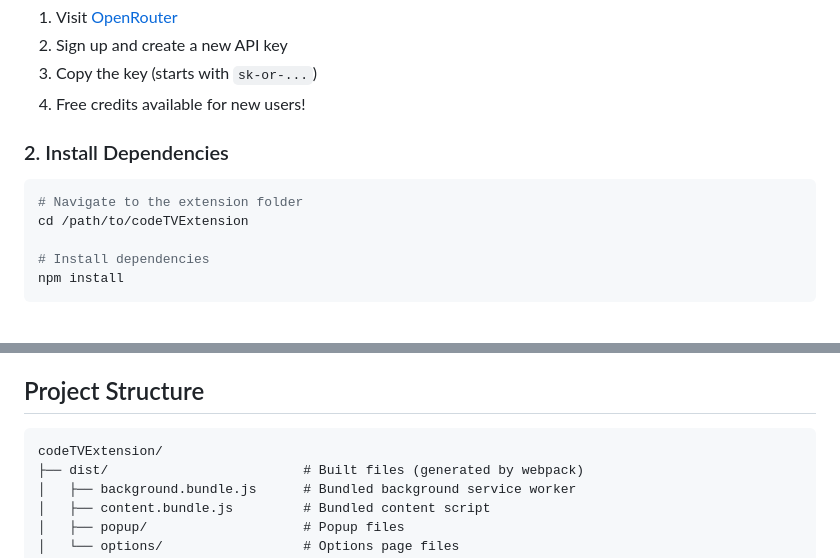
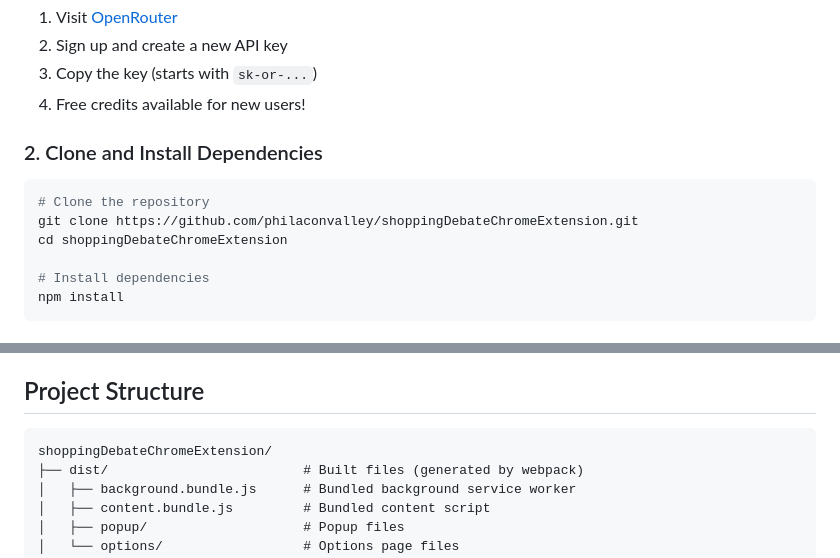
Before and after one commit to philaconvalley/shoppingDebateChromeExtension, a Markdown page: README.md, 2 parts joined by grey strips. Drawn GitHub-style.

Commit message:
fix: add missing clone step, fix stale codeTVExtension folder name
Quick Start jumped straight to "cd /path/to/codeTVExtension" with no
clone instruction and referenced the project's old folder name
(codeTVExtension), which doesn't exist in this repo
(shoppingDebateChromeExtension). Added the missing git clone step and
fixed the folder name here and in the Project Structure diagram.

Co-Authored-By: Claude Sonnet 5 <noreply@anthropic.com>

````diff
--- a/README.md
+++ b/README.md
@@ -39,11 +39,12 @@ Built live by Team PhilaCon Valley ([Waskar Paulino](https://github.com/traksaw)
 3. Copy the key (starts with `sk-or-...`)
 4. Free credits available for new users!
 
-### 2. Install Dependencies
+### 2. Clone and Install Dependencies
 
 ```bash
-# Navigate to the extension folder
-cd /path/to/codeTVExtension
+# Clone the repository
+git clone https://github.com/philaconvalley/shoppingDebateChromeExtension.git
+cd shoppingDebateChromeExtension
 
 # Install dependencies
 npm install
@@ -245,7 +246,7 @@ Content Script                Background Worker              OpenRouter
 ## Project Structure
 
 ```
-codeTVExtension/
+shoppingDebateChromeExtension/
 ├── dist/                         # Built files (generated by webpack)
 │   ├── background.bundle.js      # Bundled background service worker
 │   ├── content.bundle.js         # Bundled content script
````
